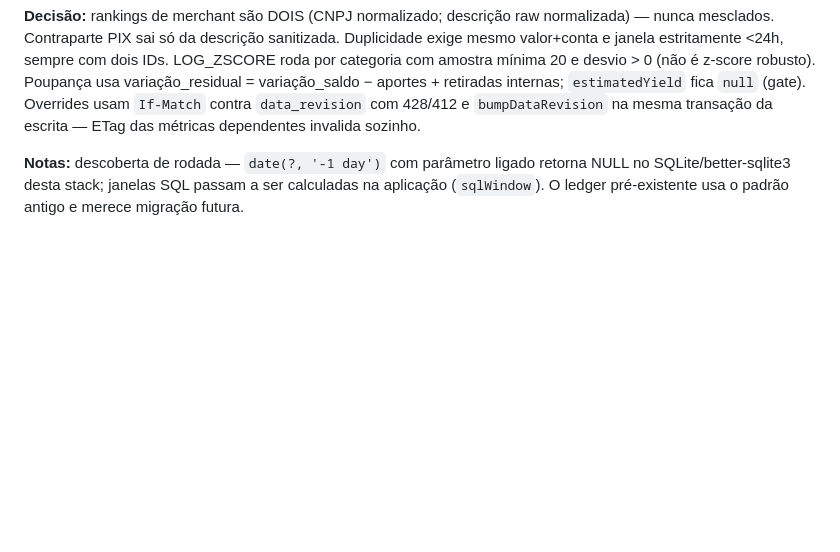
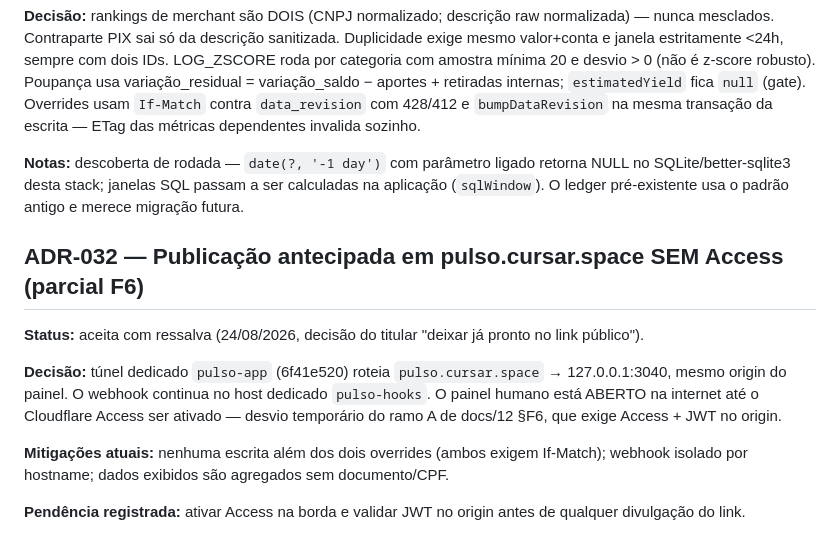
Before and after one commit to alvaro209890/PulsoFinanceiro, a Markdown page: docs/13-decisoes.md, the part around the change. GitHub-like rendering; blank space fills up the shorter version.

```diff
--- a/docs/13-decisoes.md
+++ b/docs/13-decisoes.md
@@ -405,3 +405,13 @@
 **Decisão:** rankings de merchant são DOIS (CNPJ normalizado; descrição raw normalizada) — nunca mesclados. Contraparte PIX sai só da descrição sanitizada. Duplicidade exige mesmo valor+conta e janela estritamente <24h, sempre com dois IDs. LOG_ZSCORE roda por categoria com amostra mínima 20 e desvio > 0 (não é z-score robusto). Poupança usa variação_residual = variação_saldo − aportes + retiradas internas; `estimatedYield` fica `null` (gate). Overrides usam `If-Match` contra `data_revision` com 428/412 e `bumpDataRevision` na mesma transação da escrita — ETag das métricas dependentes invalida sozinho.
 
 **Notas:** descoberta de rodada — `date(?, '-1 day')` com parâmetro ligado retorna NULL no SQLite/better-sqlite3 desta stack; janelas SQL passam a ser calculadas na aplicação (`sqlWindow`). O ledger pré-existente usa o padrão antigo e merece migração futura.
+
+## ADR-032 — Publicação antecipada em pulso.cursar.space SEM Access (parcial F6)
+
+**Status:** aceita com ressalva (24/08/2026, decisão do titular "deixar já pronto no link público").
+
+**Decisão:** túnel dedicado `pulso-app` (6f41e520) roteia `pulso.cursar.space` → 127.0.0.1:3040, mesmo origin do painel. O webhook continua no host dedicado `pulso-hooks`. O painel humano está ABERTO na internet até o Cloudflare Access ser ativado — desvio temporário do ramo A de docs/12 §F6, que exige Access + JWT no origin.
+
+**Mitigações atuais:** nenhuma escrita além dos dois overrides (ambos exigem If-Match); webhook isolado por hostname; dados exibidos são agregados sem documento/CPF.
+
+**Pendência registrada:** ativar Access na borda e validar JWT no origin antes de qualquer divulgação do link.
```
Also changed, not shown: README.md (+10 -2 lines).
